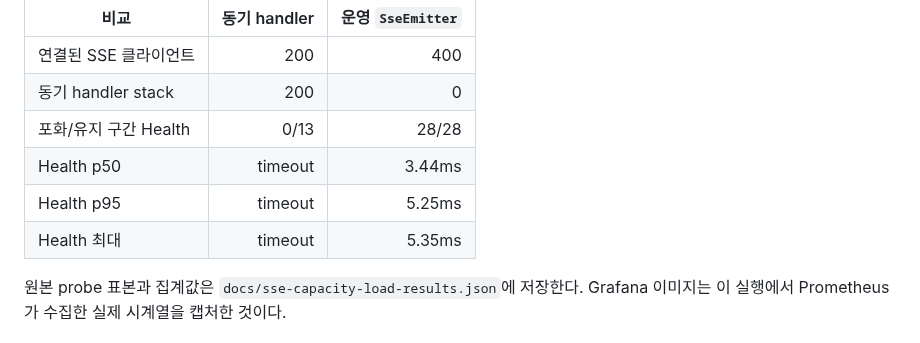
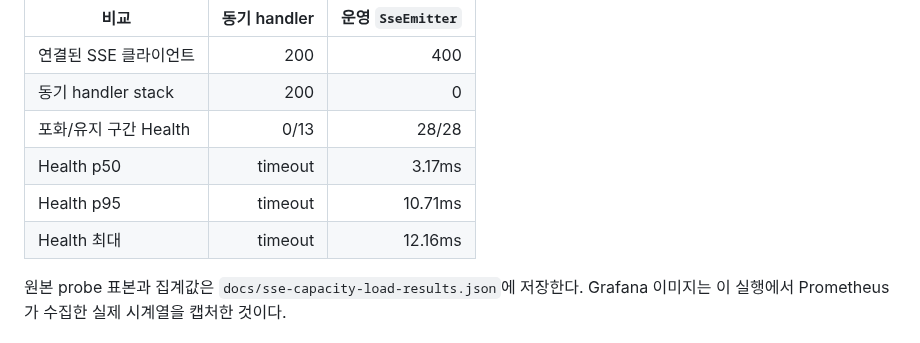
Before and after one commit to ppupy1209/chipthrone, a Markdown page: docs/09-sse-thread-starvation.md, the part around one of its changes. GitHub-like rendering.

```diff
--- a/docs/09-sse-thread-starvation.md
+++ b/docs/09-sse-thread-starvation.md
@@ -50,9 +54,9 @@ docker compose -f docker-compose.sse-thread-lab.yml down
 | 연결된 SSE 클라이언트 | 200 | 400 |
 | 동기 handler stack | 200 | 0 |
 | 포화/유지 구간 Health | 0/13 | 28/28 |
-| Health p50 | timeout | 3.44ms |
-| Health p95 | timeout | 5.25ms |
-| Health 최대 | timeout | 5.35ms |
+| Health p50 | timeout | 3.17ms |
+| Health p95 | timeout | 10.71ms |
+| Health 최대 | timeout | 12.16ms |
 
 원본 probe 표본과 집계값은 `docs/sse-capacity-load-results.json`에 저장한다. Grafana 이미지는 이 실행에서 Prometheus가 수집한 실제 시계열을 캡처한 것이다.
 
```
Also changed, not shown: other parts of docs/09-sse-thread-starvation.md (+8 -4 lines), docs/images/grafana-health-success.png (added), docs/images/grafana-sse-connections.png (added), docs/images/grafana-sse-emitter-400.png (deleted), docs/images/grafana-sse-worker-blocking-200.png (deleted), docs/images/grafana-tomcat-workers.png (added), 2 other files.
